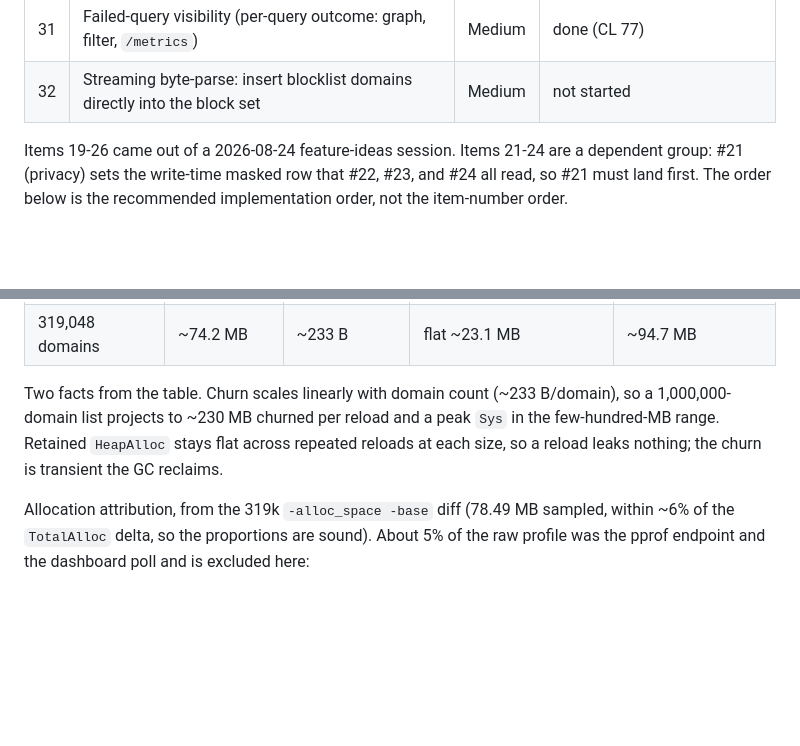
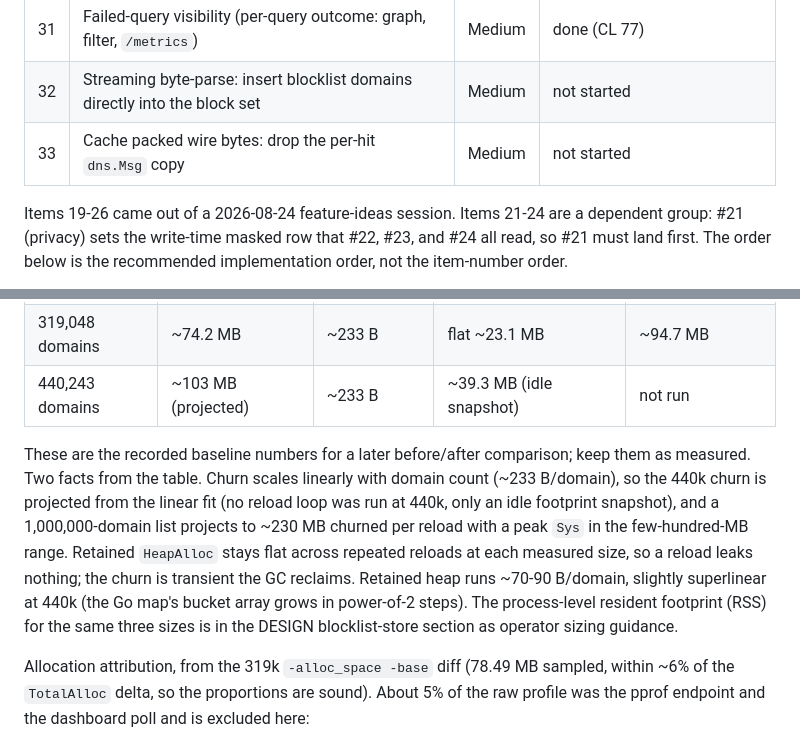
Before and after one commit to lcsabi/s-hole, a Markdown page: docs/ROADMAP.md, 2 parts joined by grey strips. Drawn GitHub-style; blank space fills up the shorter version.

```diff
--- a/docs/ROADMAP.md
+++ b/docs/ROADMAP.md
@@ -46,6 +46,7 @@ rails.
 | 30 | Go runtime gauges (goroutines, heap) in `/metrics` | Medium | not started |
 | 31 | Failed-query visibility (per-query outcome: graph, filter, `/metrics`) | Medium | done (CL 77) |
 | 32 | Streaming byte-parse: insert blocklist domains directly into the block set | Medium | not started |
+| 33 | Cache packed wire bytes: drop the per-hit `dns.Msg` copy | Medium | not started |
 
 Items 19-26 came out of a 2026-08-24 feature-ideas session. Items 21-24 are a
 dependent group: #21 (privacy) sets the write-time masked row that #22, #23, and
@@ -1308,11 +1309,18 @@ Churn is the `TotalAlloc` delta per manual reload, averaged over repeated reload
 | --- | --- | --- | --- | --- |
 | 79,981 domains | ~19.8 MB | ~247 B | flat ~7.1 MB | ~34.7 MB |
 | 319,048 domains | ~74.2 MB | ~233 B | flat ~23.1 MB | ~94.7 MB |
-
-Two facts from the table. Churn scales linearly with domain count (~233 B/domain),
-so a 1,000,000-domain list projects to ~230 MB churned per reload and a peak `Sys`
-in the few-hundred-MB range. Retained `HeapAlloc` stays flat across repeated reloads
-at each size, so a reload leaks nothing; the churn is transient the GC reclaims.
+| 440,243 domains | ~103 MB (projected) | ~233 B | ~39.3 MB (idle snapshot) | not run |
+
+These are the recorded baseline numbers for a later before/after comparison; keep
+them as measured. Two facts from the table. Churn scales linearly with domain count
+(~233 B/domain), so the 440k churn is projected from the linear fit (no reload loop
+was run at 440k, only an idle footprint snapshot), and a 1,000,000-domain list
+projects to ~230 MB churned per reload with a peak `Sys` in the few-hundred-MB range.
+Retained `HeapAlloc` stays flat across repeated reloads at each measured size, so a
+reload leaks nothing; the churn is transient the GC reclaims. Retained heap runs
+~70-90 B/domain, slightly superlinear at 440k (the Go map's bucket array grows in
+power-of-2 steps). The process-level resident footprint (RSS) for the same three
+sizes is in the DESIGN blocklist-store section as operator sizing guidance.
 
 Allocation attribution, from the 319k `-alloc_space -base` diff (78.49 MB sampled,
 within ~6% of the `TotalAlloc` delta, so the proportions are sound). About 5% of the
```
Also changed, not shown: other parts of docs/ROADMAP.md (+73 -0 lines), docs/DESIGN.md (+2 -0 lines).
